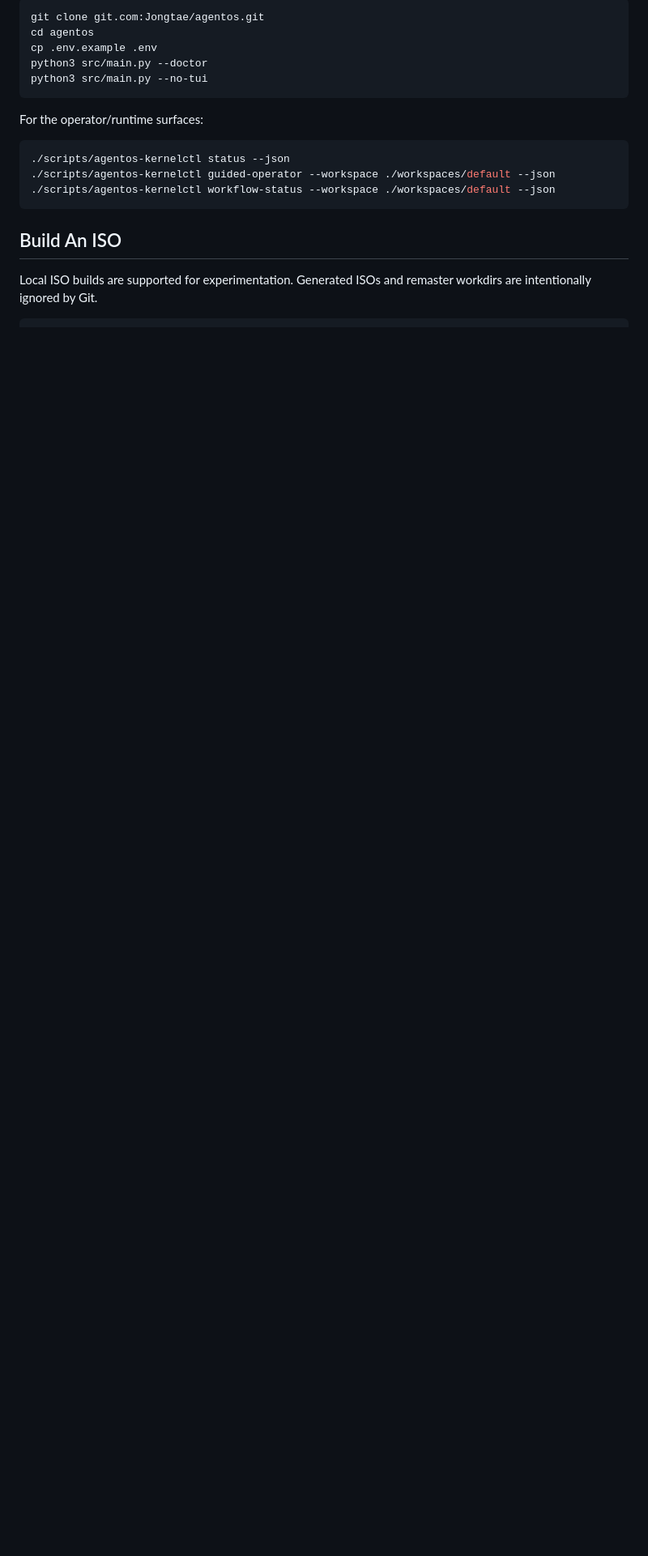
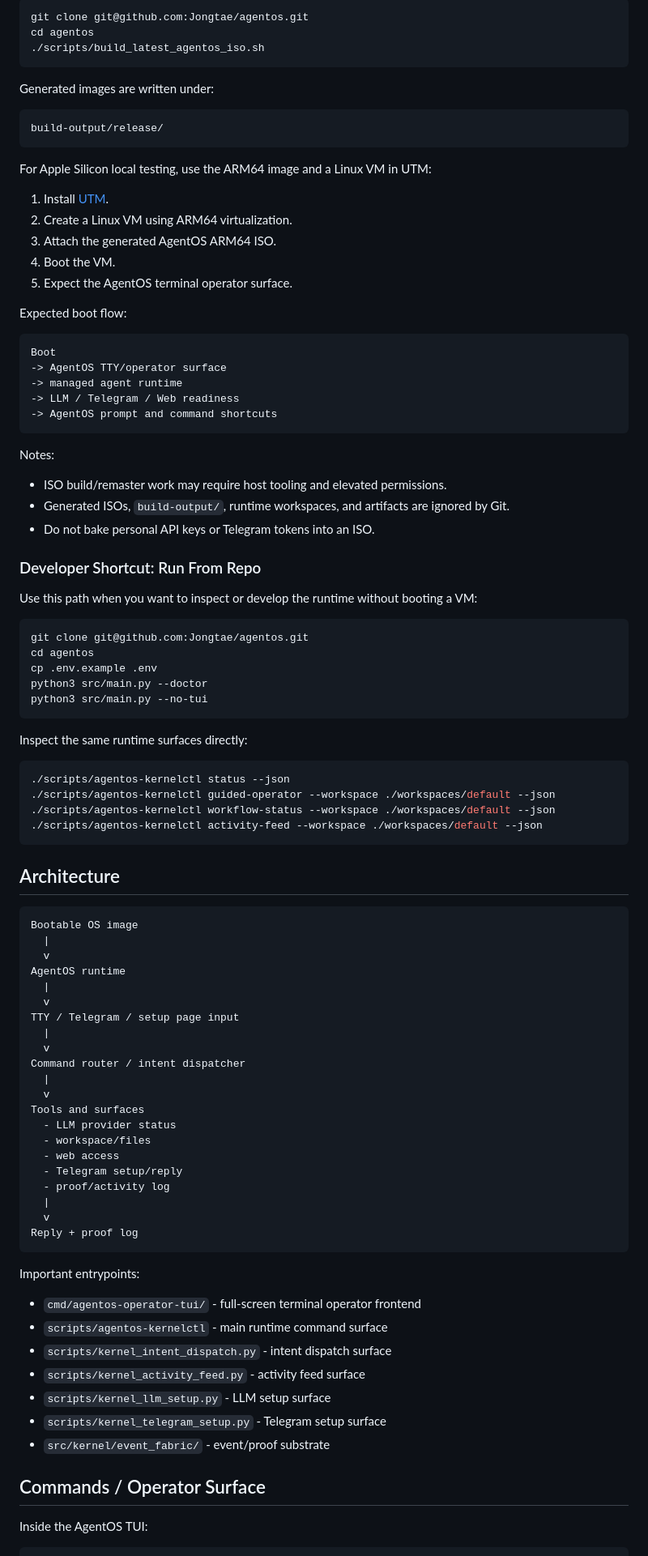
Before and after one commit to Jongtae/agentos, a Markdown page: README.md, the part around one of its changes. Shown at 81% size. Rendered like a GitHub page; blank space fills up the shorter version.

````diff
--- a/README.md
+++ b/README.md
@@ -44,20 +88,99 @@ The fastest path is to run the prototype locally from the repo:
 
 ```bash
-git clone git.com:Jongtae/agentos.git
+git clone git@github.com:Jongtae/agentos.git
+cd agentos
+./scripts/build_latest_agentos_iso.sh
+```
+
+Generated images are written under:
+
+```text
+build-output/release/
+```
+
+For Apple Silicon local testing, use the ARM64 image and a Linux VM in UTM:
+
+1. Install [UTM](https://mac.getutm.app/).
+2. Create a Linux VM using ARM64 virtualization.
+3. Attach the generated AgentOS ARM64 ISO.
+4. Boot the VM.
+5. Expect the AgentOS terminal operator surface.
+
+Expected boot flow:
+
+```text
+Boot
+-> AgentOS TTY/operator surface
+-> managed agent runtime
+-> LLM / Telegram / Web readiness
+-> AgentOS prompt and command shortcuts
+```
+
+Notes:
+
+- ISO build/remaster work may require host tooling and elevated permissions.
+- Generated ISOs, `build-output/`, runtime workspaces, and artifacts are ignored by Git.
+- Do not bake personal API keys or Telegram tokens into an ISO.
+
+### Developer Shortcut: Run From Repo
+
+Use this path when you want to inspect or develop the runtime without booting a
+VM:
+
+```bash
+git clone git@github.com:Jongtae/agentos.git
 cd agentos
 cp .env.example .env
 python3 src/main.py --doctor
 python3 src/main.py --no-tui
 ```
 
-For the operator/runtime surfaces:
+Inspect the same runtime surfaces directly:
 
 ```bash
 ./scripts/agentos-kernelctl status --json
 ./scripts/agentos-kernelctl guided-operator --workspace ./workspaces/default --json
 ./scripts/agentos-kernelctl workflow-status --workspace ./workspaces/default --json
+./scripts/agentos-kernelctl activity-feed --workspace ./workspaces/default --json
 ```
 
-## Build An ISO
+## Architecture
 
-Local ISO builds are supported for experimentation. Generated ISOs and remaster workdirs are intentionally ignored by Git.
+```text
+Bootable OS image
+  |
+  v
+AgentOS runtime
+  |
+  v
+TTY / Telegram / setup page input
+  |
+  v
+Command router / intent dispatcher
+  |
+  v
+Tools and surfaces
+  - LLM provider status
+  - workspace/files
+  - web access
+  - Telegram setup/reply
+  - proof/activity log
+  |
+  v
+Reply + proof log
+```
+
+Important entrypoints:
+
+- `cmd/agentos-operator-tui/` - full-screen terminal operator frontend
+- `scripts/agentos-kernelctl` - main runtime command surface
+- `scripts/kernel_intent_dispatch.py` - intent dispatch surface
+- `scripts/kernel_activity_feed.py` - activity feed surface
+- `scripts/kernel_llm_setup.py` - LLM setup surface
+- `scripts/kernel_telegram_setup.py` - Telegram setup surface
+- `src/kernel/event_fabric/` - event/proof substrate
+
+## Commands / Operator Surface
+
+Inside the AgentOS TUI:
+
````
Also changed, not shown: other parts of README.md (+171 -128 lines).
